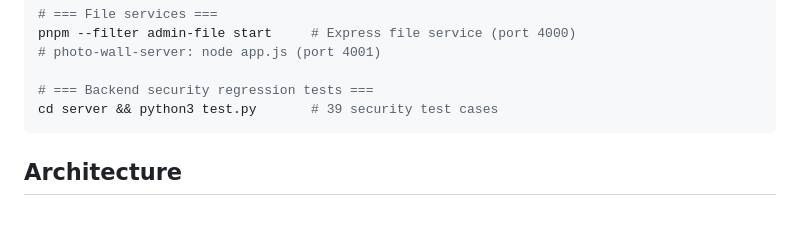
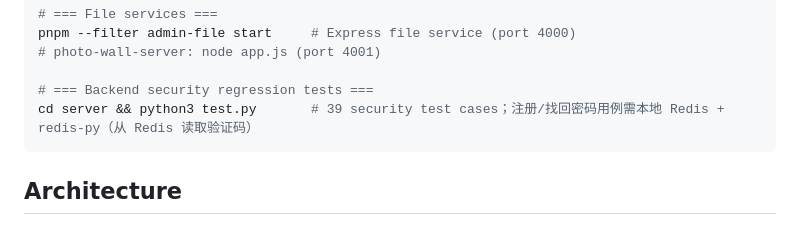
Before and after one commit to HanphoneJan/hanphone-blog, a Markdown page: AGENTS.md, the part around the change. GitHub-like rendering.

Commit message:
docs: 更新 test.py 运行前提（需本地 Redis + redis-py）

````diff
--- a/AGENTS.md
+++ b/AGENTS.md
@@ -33,7 +33,7 @@ pnpm --filter admin-file start     # Express file service (port 4000)
 # photo-wall-server: node app.js (port 4001)
 
 # === Backend security regression tests ===
-cd server && python3 test.py       # 39 security test cases
+cd server && python3 test.py       # 39 security test cases；注册/找回密码用例需本地 Redis + redis-py（从 Redis 读取验证码）
 ```
 
 ## Architecture
````
